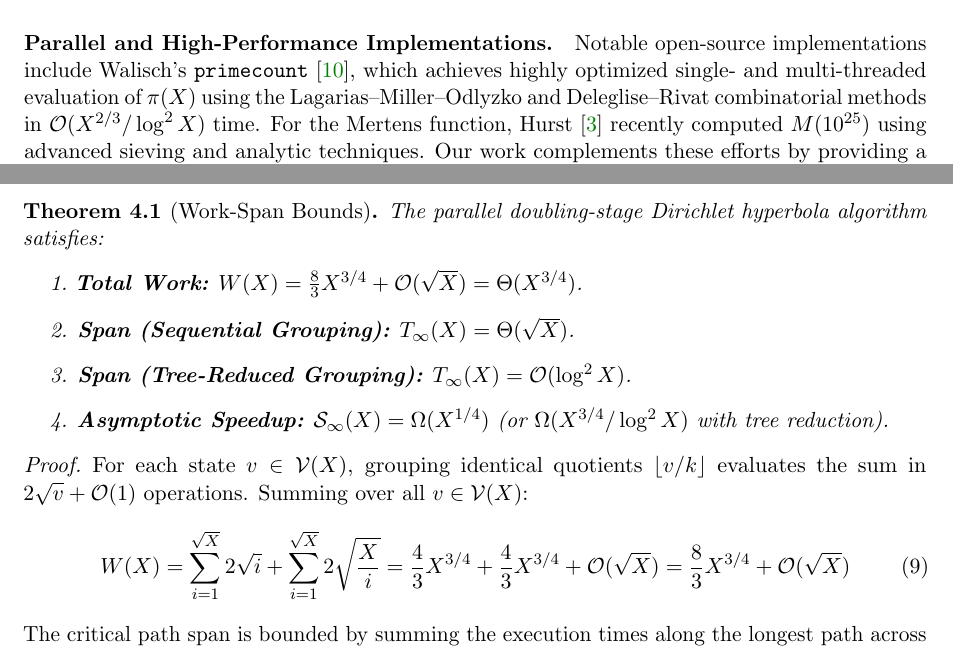
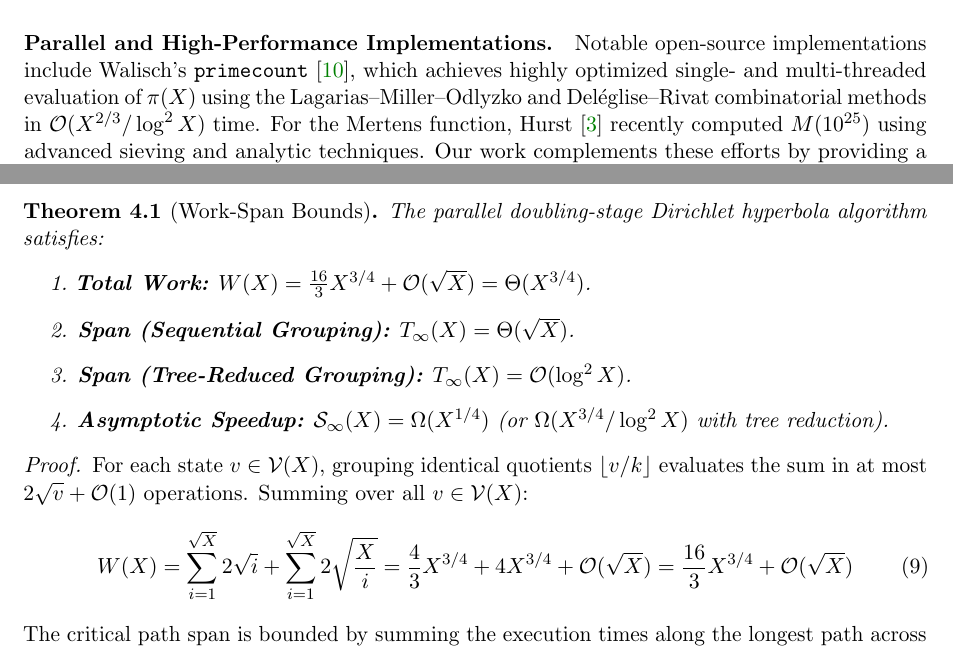
Before and after one commit to ecreeth/dirichlet-engine, a LaTeX paper (paper.tex): two parts of pages 2 and 5 of 11, joined at a grey line, cut so that both start at the same text. Compiled offline with pdfLaTeX.

Commit message:
Update documentation and proofs for clarity and accuracy; refine complexity analysis in paper and proof files.

```diff
--- a/paper.tex
+++ b/paper.tex
@@ -97,7 +97,7 @@ Evaluating $G(X)$ by term-by-term summation requires $\Oh(X)$ operations. In mod
 \end{enumerate}
 
 \paragraph{Parallel and High-Performance Implementations.}
-Notable open-source implementations include Walisch's \texttt{primecount} \cite{walisch2024primecount}, which achieves highly optimized single- and multi-threaded evaluation of $\pi(X)$ using the Lagarias--Miller--Odlyzko and Deleglise--Rivat combinatorial methods in $\Oh(X^{2/3} / \log^2 X)$ time. For the Mertens function, Hurst~\cite{hurst2026practical} recently computed $M(10^{25})$ using advanced sieving and analytic techniques. Our work complements these efforts by providing a general-purpose parallel framework for \emph{arbitrary} Dirichlet convolutions at $\Oh(X^{3/4})$ complexity, rather than targeting a single arithmetic function.
+Notable open-source implementations include Walisch's \texttt{primecount} \cite{walisch2024primecount}, which achieves highly optimized single- and multi-threaded evaluation of $\pi(X)$ using the Lagarias--Miller--Odlyzko and Del{\'e}glise--Rivat combinatorial methods in $\Oh(X^{2/3} / \log^2 X)$ time. For the Mertens function, Hurst~\cite{hurst2026practical} recently computed $M(10^{25})$ using advanced sieving and analytic techniques. Our work complements these efforts by providing a general-purpose parallel framework for \emph{arbitrary} Dirichlet convolutions at $\Oh(X^{3/4})$ complexity, rather than targeting a single arithmetic function.
 
 \subsection{The Addressing and Parallelization Dilemma}
 While hyperbolic DP applies to any multiplicative Dirichlet convolution, existing implementations face two practical barriers:
@@ -267,7 +267,7 @@ Let $W(X)$ denote total computational work and $T_\infty(X)$ denote the critical
 \label{thm:complexity}
 The parallel doubling-stage Dirichlet hyperbola algorithm satisfies:
 \begin{enumerate}
-    \item \textbf{Total Work:} $W(X) = \frac{8}{3} X^{3/4} + \Oh(\sqrt{X}) = \Theta(X^{3/4})$.
+    \item \textbf{Total Work:} $W(X) = \frac{16}{3} X^{3/4} + \Oh(\sqrt{X}) = \Theta(X^{3/4})$.
     \item \textbf{Span (Sequential Grouping):} $T_\infty(X) = \Theta(\sqrt{X})$.
     \item \textbf{Span (Tree-Reduced Grouping):} $T_\infty(X) = \Oh(\log^2 X)$.
     \item \textbf{Asymptotic Speedup:} $\mathcal{S}_\infty(X) = \Omega(X^{1/4})$ (or $\Omega(X^{3/4}/\log^2 X)$ with tree reduction).
@@ -275,9 +275,9 @@ The parallel doubling-stage Dirichlet hyperbola algorithm satisfies:
 \end{theorem}
 
 \begin{proof}
-For each state $v \in \V(X)$, grouping identical quotients $\floor{v/k}$ evaluates the sum in $2\sqrt{v} + \Oh(1)$ operations. Summing over all $v \in \V(X)$:
+For each state $v \in \V(X)$, grouping identical quotients $\floor{v/k}$ evaluates the sum in at most $2\sqrt{v} + \Oh(1)$ operations. Summing over all $v \in \V(X)$:
 \begin{equation}
-    W(X) = \sum_{i=1}^{\sqrt{X}} 2\sqrt{i} + \sum_{i=1}^{\sqrt{X}} 2\sqrt{\frac{X}{i}} = \frac{4}{3}X^{3/4} + \frac{4}{3}X^{3/4} + \Oh(\sqrt{X}) = \frac{8}{3}X^{3/4} + \Oh(\sqrt{X})
+    W(X) = \sum_{i=1}^{\sqrt{X}} 2\sqrt{i} + \sum_{i=1}^{\sqrt{X}} 2\sqrt{\frac{X}{i}} = \frac{4}{3}X^{3/4} + 4X^{3/4} + \Oh(\sqrt{X}) = \frac{16}{3}X^{3/4} + \Oh(\sqrt{X})
 \end{equation}
 The critical path span is bounded by summing the execution times along the longest path across the $K = \ceil{\log_2 X}$ stages:
 \begin{equation}
```
Also changed, not shown: proof.md (+1 -1 lines), README.md.
